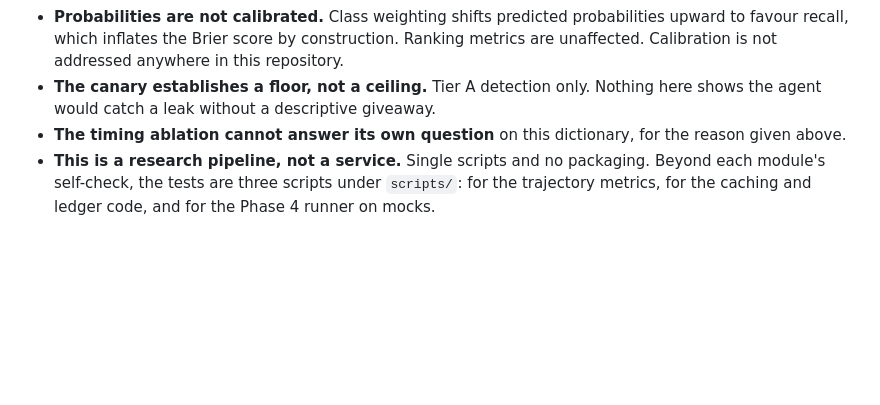
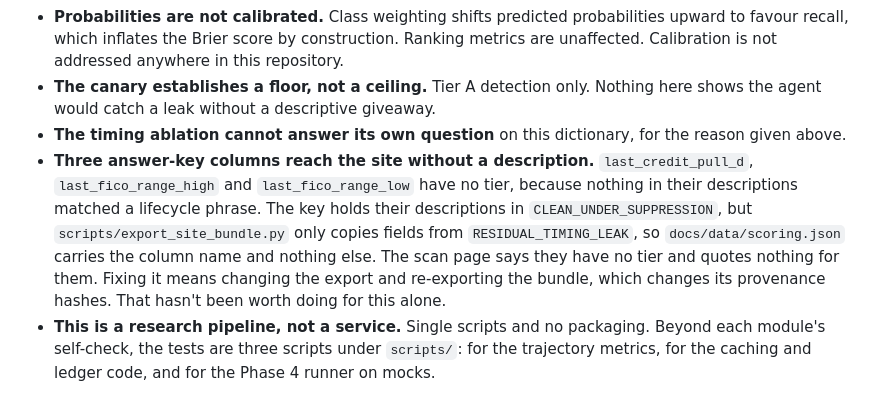
Before and after one commit to sidharthjatt/honest-mistake, a Markdown page: README.md, the part around the change. Drawn GitHub-style; blank space fills up the shorter version.

Commit message:
Note that three answer-key columns reach the site without a description
last_credit_pull_d, last_fico_range_high and last_fico_range_low are the
three leaking columns without a tier. The key keeps their descriptions in
CLEAN_UNDER_SUPPRESSION, but the export copies fields only from
RESIDUAL_TIMING_LEAK, so scoring.json has their names and nothing else.
The scan page says they have no tier and doesn't quote them. The fix
would be in the export, and a re-export changes the bundle's provenance
hashes, which isn't worth doing for this alone. It's recorded under Known
limitations so it isn't found again by accident.

```diff
--- a/README.md
+++ b/README.md
@@ -294,6 +294,7 @@ Stated plainly, because hiding them would defeat the purpose.
 - **Probabilities are not calibrated.** Class weighting shifts predicted probabilities upward to favour recall, which inflates the Brier score by construction. Ranking metrics are unaffected. Calibration is not addressed anywhere in this repository.
 - **The canary establishes a floor, not a ceiling.** Tier A detection only. Nothing here shows the agent would catch a leak without a descriptive giveaway.
 - **The timing ablation cannot answer its own question** on this dictionary, for the reason given above.
+- **Three answer-key columns reach the site without a description.** `last_credit_pull_d`, `last_fico_range_high` and `last_fico_range_low` have no tier, because nothing in their descriptions matched a lifecycle phrase. The key holds their descriptions in `CLEAN_UNDER_SUPPRESSION`, but `scripts/export_site_bundle.py` only copies fields from `RESIDUAL_TIMING_LEAK`, so `docs/data/scoring.json` carries the column name and nothing else. The scan page says they have no tier and quotes nothing for them. Fixing it means changing the export and re-exporting the bundle, which changes its provenance hashes. That hasn't been worth doing for this alone.
 - **This is a research pipeline, not a service.** Single scripts and no packaging. Beyond each module's self-check, the tests are three scripts under `scripts/`: for the trajectory metrics, for the caching and ledger code, and for the Phase 4 runner on mocks.
 
 ## Layer 3: generated tools
```
